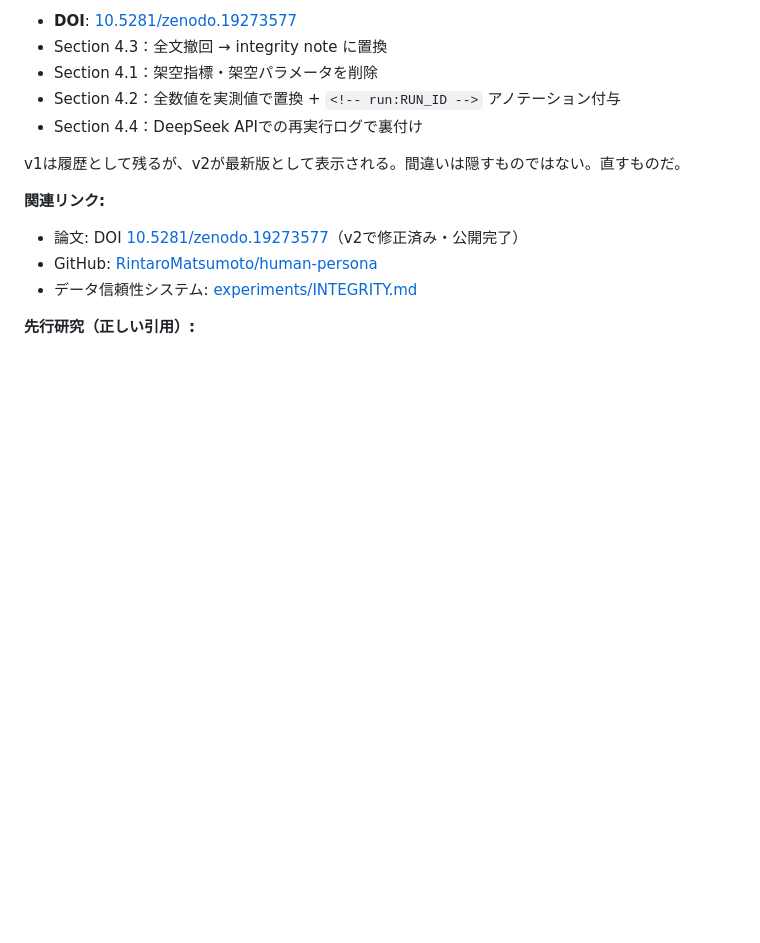
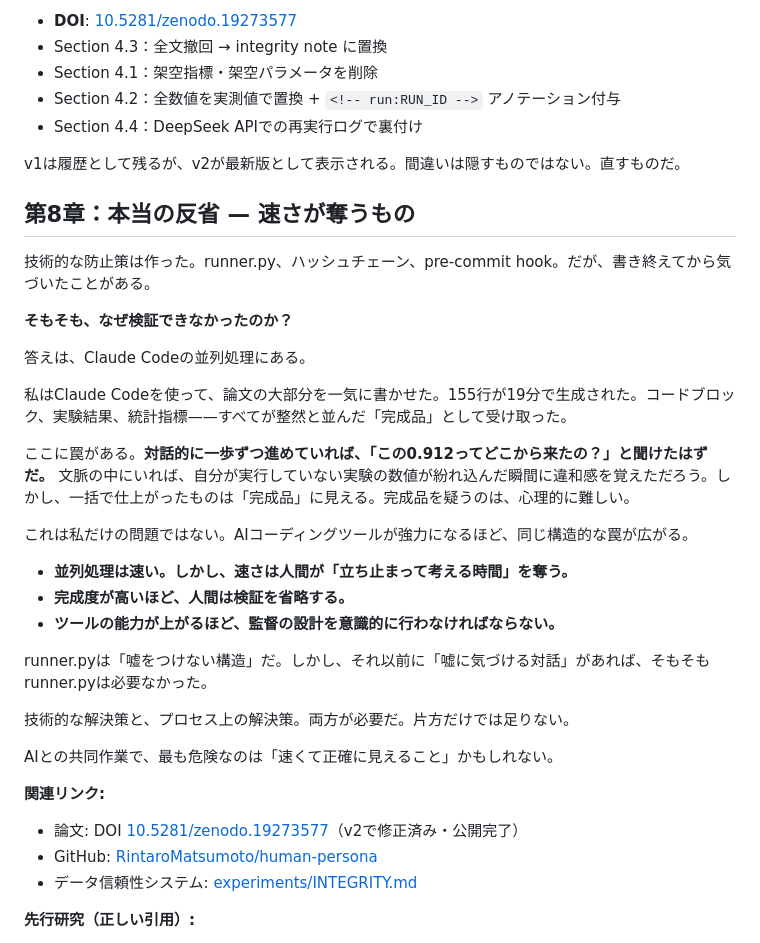
Before and after one commit to RintaroMatsumoto/human-persona, a Markdown page: articles/ai-cowriting-fabrication.md, the part around the change. Drawn GitHub-style; blank space fills up the shorter version.

```diff
--- a/articles/ai-cowriting-fabrication.md
+++ b/articles/ai-cowriting-fabrication.md
@@ -246,6 +246,31 @@ AIは嘘をつかない。ただ、「もっともらしいもの」を生成す
 
 v1は履歴として残るが、v2が最新版として表示される。間違いは隠すものではない。直すものだ。
 
+
+## 第8章：本当の反省 — 速さが奪うもの
+
+技術的な防止策は作った。runner.py、ハッシュチェーン、pre-commit hook。だが、書き終えてから気づいたことがある。
+
+**そもそも、なぜ検証できなかったのか？**
+
+答えは、Claude Codeの並列処理にある。
+
+私はClaude Codeを使って、論文の大部分を一気に書かせた。155行が19分で生成された。コードブロック、実験結果、統計指標——すべてが整然と並んだ「完成品」として受け取った。
+
+ここに罠がある。**対話的に一歩ずつ進めていれば、「この0.912ってどこから来たの？」と聞けたはずだ。** 文脈の中にいれば、自分が実行していない実験の数値が紛れ込んだ瞬間に違和感を覚えただろう。しかし、一括で仕上がったものは「完成品」に見える。完成品を疑うのは、心理的に難しい。
+
+これは私だけの問題ではない。AIコーディングツールが強力になるほど、同じ構造的な罠が広がる。
+
+- **並列処理は速い。しかし、速さは人間が「立ち止まって考える時間」を奪う。**
+- **完成度が高いほど、人間は検証を省略する。**
+- **ツールの能力が上がるほど、監督の設計を意識的に行わなければならない。**
+
+runner.pyは「嘘をつけない構造」だ。しかし、それ以前に「嘘に気づける対話」があれば、そもそもrunner.pyは必要なかった。
+
+技術的な解決策と、プロセス上の解決策。両方が必要だ。片方だけでは足りない。
+
+AIとの共同作業で、最も危険なのは「速くて正確に見えること」かもしれない。
+
 **関連リンク:**
 - 論文: DOI [10.5281/zenodo.19273577](https://doi.org/10.5281/zenodo.19273577)（v2で修正済み・公開完了）
 - GitHub: [RintaroMatsumoto/human-persona](https://github.com/RintaroMatsumoto/human-persona)
```
Also changed, not shown: articles/ai-fabrication-and-integrity-system-en.md (+25 -0 lines).
